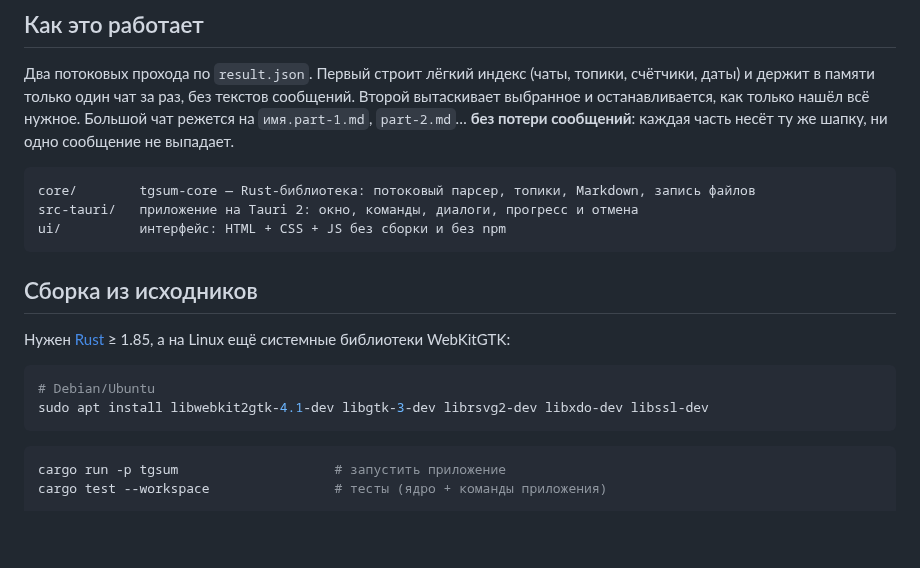
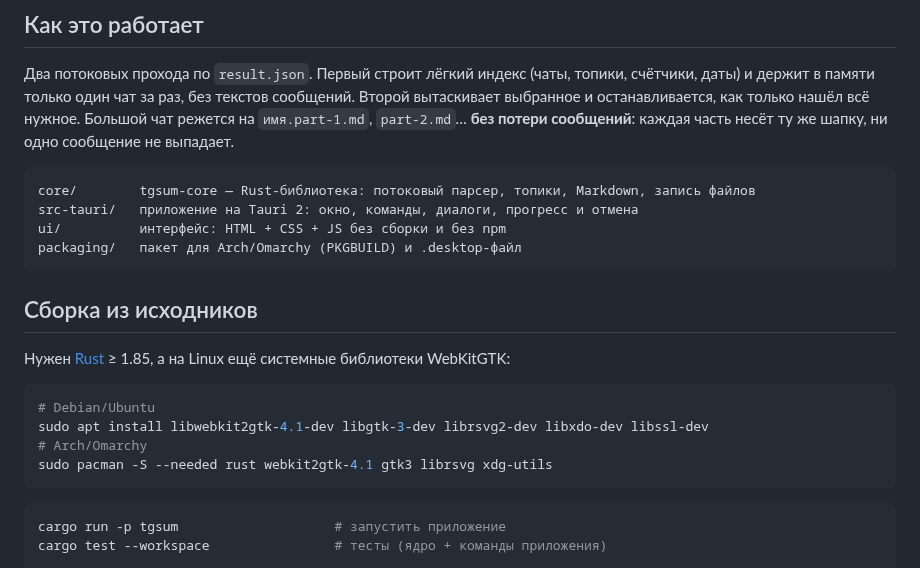
Before and after one commit to Roflochinsky/tgsum, a Markdown page: README.md, the part around one of its changes. Rendered like a GitHub page; blank space fills up the shorter version.

````diff
--- a/README.md
+++ b/README.md
@@ -119,6 +151,7 @@ Telegram Desktop → ⚙ **Настройки** → **Продвинутые н
 core/        tgsum-core — Rust-библиотека: потоковый парсер, топики, Markdown, запись файлов
 src-tauri/   приложение на Tauri 2: окно, команды, диалоги, прогресс и отмена
 ui/          интерфейс: HTML + CSS + JS без сборки и без npm
+packaging/   пакет для Arch/Omarchy (PKGBUILD) и .desktop-файл
 ```
 
 ## Сборка из исходников
@@ -128,6 +161,8 @@ ui/          интерфейс: HTML + CSS + JS без сборки и без n
 ```bash
 # Debian/Ubuntu
 sudo apt install libwebkit2gtk-4.1-dev libgtk-3-dev librsvg2-dev libxdo-dev libssl-dev
+# Arch/Omarchy
+sudo pacman -S --needed rust webkit2gtk-4.1 gtk3 librsvg xdg-utils
 ```
 
 ```bash
````
Also changed, not shown: other parts of README.md (+33 -1 lines), docs/specs/tgsum.md (+1 -0 lines), docs/screenshots/omarchy.png (added).
